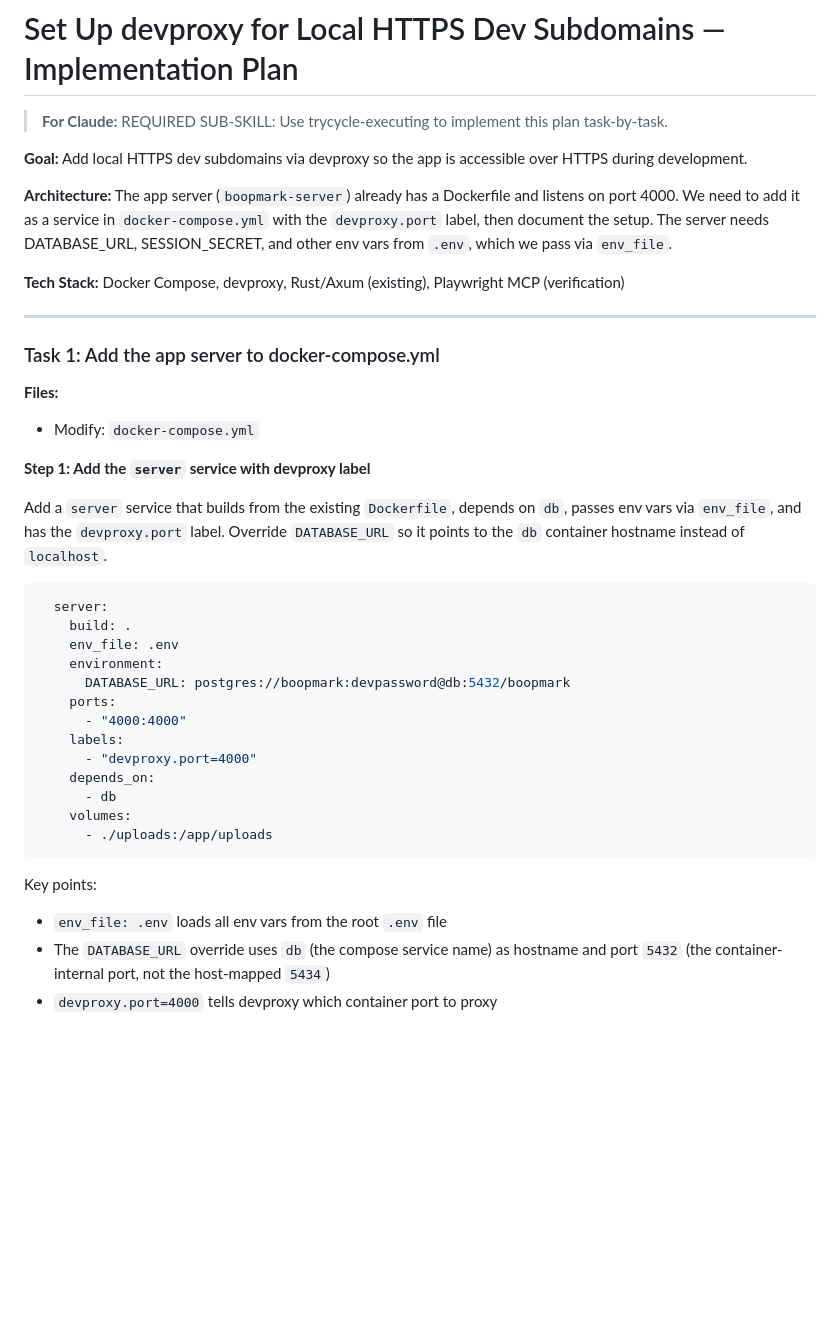
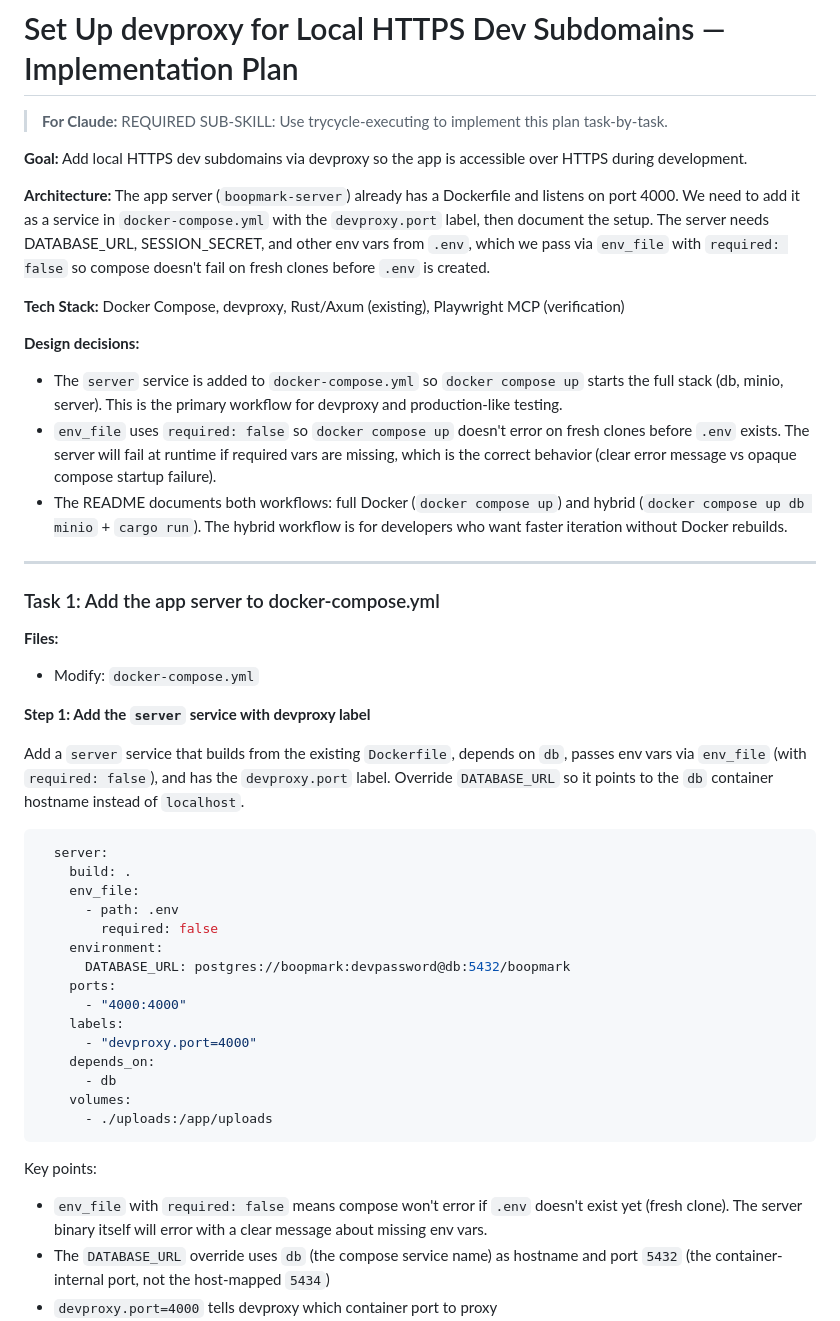
Before and after one commit to willisrocks/boopmark, a Markdown page: docs/plans/2026-03-09-setup-devproxy.md, the part around one of its changes. Rendered like a GitHub page; blank space fills up the shorter version.

````diff
--- a/docs/plans/2026-03-09-setup-devproxy.md
+++ b/docs/plans/2026-03-09-setup-devproxy.md
@@ -4,9 +4,14 @@
 
 **Goal:** Add local HTTPS dev subdomains via devproxy so the app is accessible over HTTPS during development.
 
-**Architecture:** The app server (`boopmark-server`) already has a Dockerfile and listens on port 4000. We need to add it as a service in `docker-compose.yml` with the `devproxy.port` label, then document the setup. The server needs DATABASE_URL, SESSION_SECRET, and other env vars from `.env`, which we pass via `env_file`.
+**Architecture:** The app server (`boopmark-server`) already has a Dockerfile and listens on port 4000. We need to add it as a service in `docker-compose.yml` with the `devproxy.port` label, then document the setup. The server needs DATABASE_URL, SESSION_SECRET, and other env vars from `.env`, which we pass via `env_file` with `required: false` so compose doesn't fail on fresh clones before `.env` is created.
 
 **Tech Stack:** Docker Compose, devproxy, Rust/Axum (existing), Playwright MCP (verification)
+
+**Design decisions:**
+- The `server` service is added to `docker-compose.yml` so `docker compose up` starts the full stack (db, minio, server). This is the primary workflow for devproxy and production-like testing.
+- `env_file` uses `required: false` so `docker compose up` doesn't error on fresh clones before `.env` exists. The server will fail at runtime if required vars are missing, which is the correct behavior (clear error message vs opaque compose startup failure).
+- The README documents both workflows: full Docker (`docker compose up`) and hybrid (`docker compose up db minio` + `cargo run`). The hybrid workflow is for developers who want faster iteration without Docker rebuilds.
 
 ---
 
@@ -17,12 +22,14 @@
 
 **Step 1: Add the `server` service with devproxy label**
 
-Add a `server` service that builds from the existing `Dockerfile`, depends on `db`, passes env vars via `env_file`, and has the `devproxy.port` label. Override `DATABASE_URL` so it points to the `db` container hostname instead of `localhost`.
+Add a `server` service that builds from the existing `Dockerfile`, depends on `db`, passes env vars via `env_file` (with `required: false`), and has the `devproxy.port` label. Override `DATABASE_URL` so it points to the `db` container hostname instead of `localhost`.
 
 ```yaml
   server:
     build: .
-    env_file: .env
+    env_file:
+      - path: .env
+        required: false
     environment:
       DATABASE_URL: postgres://boopmark:devpassword@db:5432/boopmark
     ports:
@@ -36,7 +43,7 @@ Add a `server` service that builds from the existing `Dockerfile`, depends on `d
 ```
 
 Key points:
-- `env_file: .env` loads all env vars from the root `.env` file
+- `env_file` with `required: false` means compose won't error if `.env` doesn't exist yet (fresh clone). The server binary itself will error with a clear message about missing env vars.
 - The `DATABASE_URL` override uses `db` (the compose service name) as hostname and port `5432` (the container-internal port, not the host-mapped `5434`)
 - `devproxy.port=4000` tells devproxy which container port to proxy
 - The `uploads` volume mount ensures local storage works inside the container
````
Also changed, not shown: other parts of docs/plans/2026-03-09-setup-devproxy.md (+14 -3 lines).
